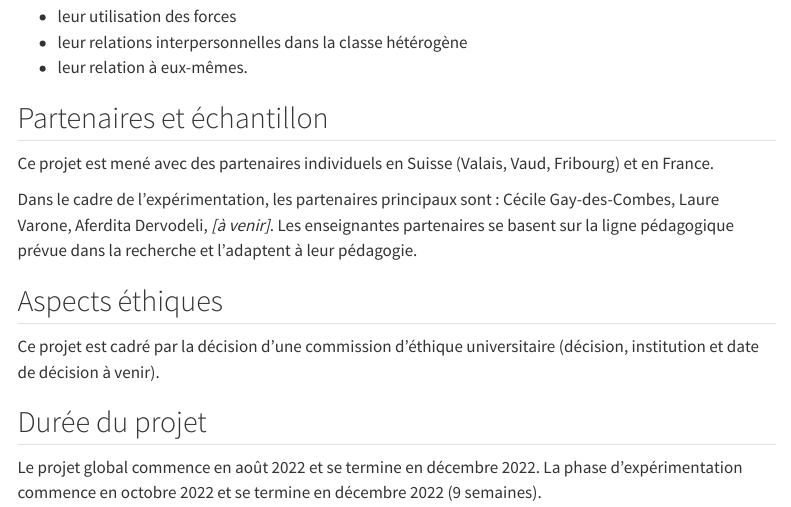
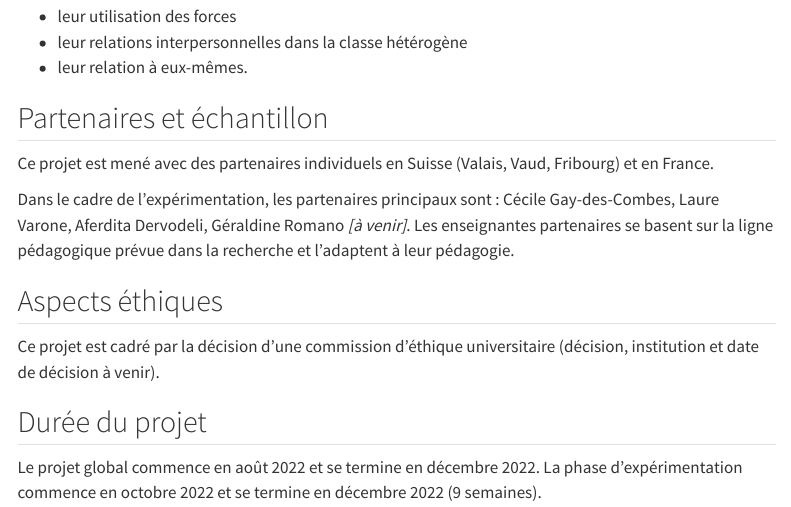
Before and after one commit to bresnico/les-forces-dans-ma-classe, a Quarto document (index.qmd): the page in a window 1100 px wide, from 470 px down. Rendered offline with R 4.5, knitr and Pandoc in place of Quarto, with nearby package versions; menus at the side of the page are left out.

Commit message:
ajout geraldine

```diff
--- a/index.qmd
+++ b/index.qmd
@@ -25,7 +25,7 @@ Dans ce présent projet, nous cherchons plus précisément à observer comment u
 
 Ce projet est mené avec des partenaires individuels en Suisse (Valais, Vaud, Fribourg) et en France.
 
-Dans le cadre de l'expérimentation, les partenaires principaux sont : Cécile Gay-des-Combes, Laure Varone, Aferdita Dervodeli, *[à venir]*. Les enseignantes partenaires se basent sur la ligne pédagogique prévue dans la recherche et l'adaptent à leur pédagogie.
+Dans le cadre de l'expérimentation, les partenaires principaux sont : Cécile Gay-des-Combes, Laure Varone, Aferdita Dervodeli, Géraldine Romano *[à venir]*. Les enseignantes partenaires se basent sur la ligne pédagogique prévue dans la recherche et l'adaptent à leur pédagogie.
 
 ## Aspects éthiques
 
```
